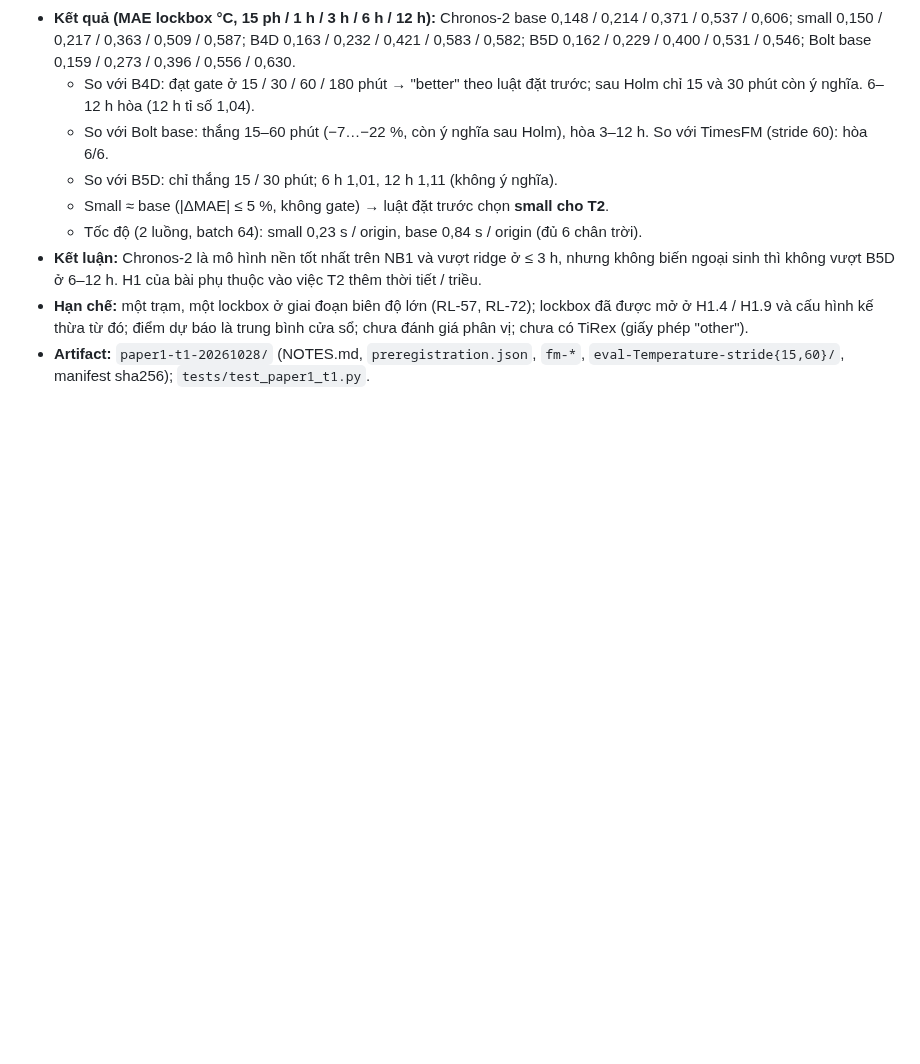
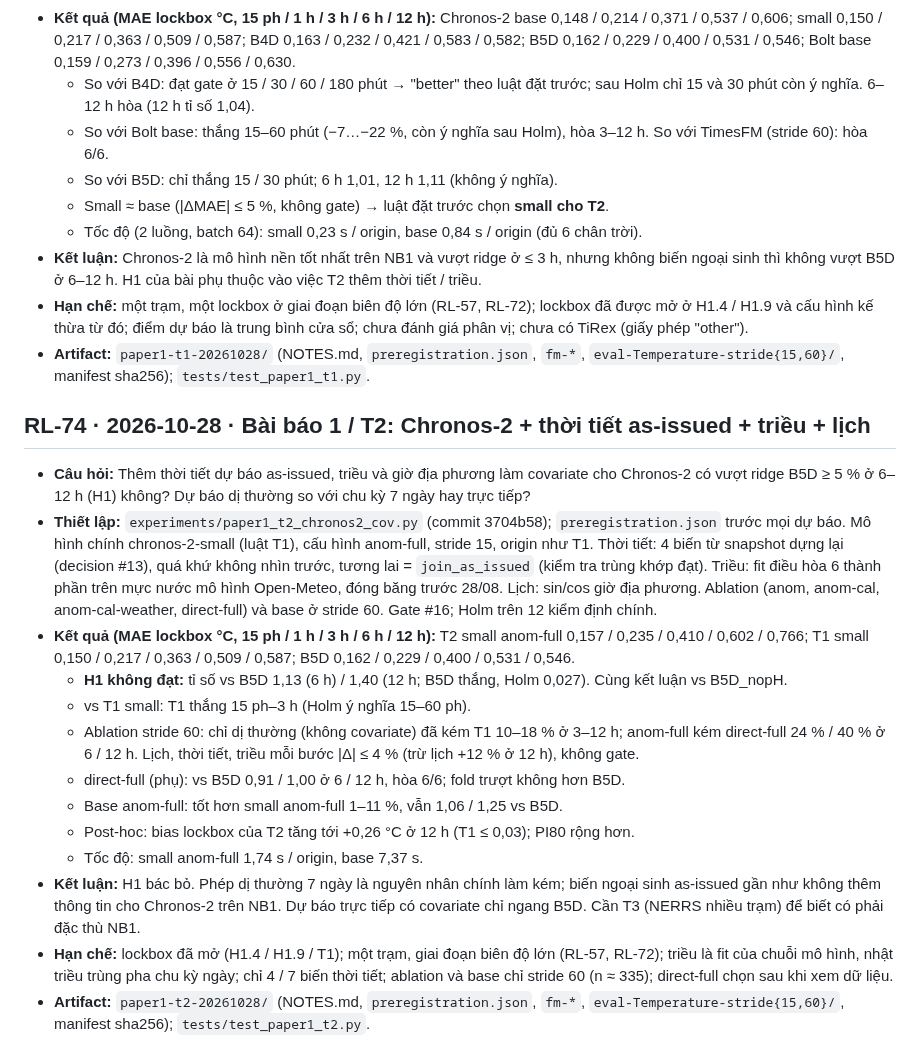
Before and after one commit to 2imPusc/Hydro-Aqua-Predict, a Markdown page: docs/research-log.md, the part around the change. Drawn GitHub-style; blank space fills up the shorter version.

Commit message:
paper1 T2: Chronos-2 covariate results (RL-74, RESULTS row)
Co-Authored-By: Claude Opus 5.5 <noreply@anthropic.com>

```diff
--- a/docs/research-log.md
+++ b/docs/research-log.md
@@ -849,3 +849,19 @@ Mẫu: **Câu hỏi** · **Thiết lập** (dữ liệu, phương pháp, gate)
 - **Kết luận:** Chronos-2 là mô hình nền tốt nhất trên NB1 và vượt ridge ở ≤ 3 h, nhưng không biến ngoại sinh thì không vượt B5D ở 6–12 h. H1 của bài phụ thuộc vào việc T2 thêm thời tiết / triều.
 - **Hạn chế:** một trạm, một lockbox ở giai đoạn biên độ lớn (RL-57, RL-72); lockbox đã được mở ở H1.4 / H1.9 và cấu hình kế thừa từ đó; điểm dự báo là trung bình cửa sổ; chưa đánh giá phân vị; chưa có TiRex (giấy phép "other").
 - **Artifact:** `paper1-t1-20261028/` (NOTES.md, `preregistration.json`, `fm-*`, `eval-Temperature-stride{15,60}/`, manifest sha256); `tests/test_paper1_t1.py`.
+
+## RL-74 · 2026-10-28 · Bài báo 1 / T2: Chronos-2 + thời tiết as-issued + triều + lịch
+
+- **Câu hỏi:** Thêm thời tiết dự báo as-issued, triều và giờ địa phương làm covariate cho Chronos-2 có vượt ridge B5D ≥ 5 % ở 6–12 h (H1) không? Dự báo dị thường so với chu kỳ 7 ngày hay trực tiếp?
+- **Thiết lập:** `experiments/paper1_t2_chronos2_cov.py` (commit 3704b58); `preregistration.json` trước mọi dự báo. Mô hình chính chronos-2-small (luật T1), cấu hình anom-full, stride 15, origin như T1. Thời tiết: 4 biến từ snapshot dựng lại (decision #13), quá khứ không nhìn trước, tương lai = `join_as_issued` (kiểm tra trùng khớp đạt). Triều: fit điều hòa 6 thành phần trên mực nước mô hình Open-Meteo, đóng băng trước 28/08. Lịch: sin/cos giờ địa phương. Ablation (anom, anom-cal, anom-cal-weather, direct-full) và base ở stride 60. Gate #16; Holm trên 12 kiểm định chính.
+- **Kết quả (MAE lockbox °C, 15 ph / 1 h / 3 h / 6 h / 12 h):** T2 small anom-full 0,157 / 0,235 / 0,410 / 0,602 / 0,766; T1 small 0,150 / 0,217 / 0,363 / 0,509 / 0,587; B5D 0,162 / 0,229 / 0,400 / 0,531 / 0,546.
+  - **H1 không đạt:** tỉ số vs B5D 1,13 (6 h) / 1,40 (12 h; B5D thắng, Holm 0,027). Cùng kết luận vs B5D_nopH.
+  - vs T1 small: T1 thắng 15 ph–3 h (Holm ý nghĩa 15–60 ph).
+  - Ablation stride 60: chỉ dị thường (không covariate) đã kém T1 10–18 % ở 3–12 h; anom-full kém direct-full 24 % / 40 % ở 6 / 12 h. Lịch, thời tiết, triều mỗi bước |Δ| ≤ 4 % (trừ lịch +12 % ở 12 h), không gate.
+  - direct-full (phụ): vs B5D 0,91 / 1,00 ở 6 / 12 h, hòa 6/6; fold trượt không hơn B5D.
+  - Base anom-full: tốt hơn small anom-full 1–11 %, vẫn 1,06 / 1,25 vs B5D.
+  - Post-hoc: bias lockbox của T2 tăng tới +0,26 °C ở 12 h (T1 ≤ 0,03); PI80 rộng hơn.
+  - Tốc độ: small anom-full 1,74 s / origin, base 7,37 s.
+- **Kết luận:** H1 bác bỏ. Phép dị thường 7 ngày là nguyên nhân chính làm kém; biến ngoại sinh as-issued gần như không thêm thông tin cho Chronos-2 trên NB1. Dự báo trực tiếp có covariate chỉ ngang B5D. Cần T3 (NERRS nhiều trạm) để biết có phải đặc thù NB1.
+- **Hạn chế:** lockbox đã mở (H1.4 / H1.9 / T1); một trạm, giai đoạn biên độ lớn (RL-57, RL-72); triều là fit của chuỗi mô hình, nhật triều trùng pha chu kỳ ngày; chỉ 4 / 7 biến thời tiết; ablation và base chỉ stride 60 (n ≈ 335); direct-full chọn sau khi xem dữ liệu.
+- **Artifact:** `paper1-t2-20261028/` (NOTES.md, `preregistration.json`, `fm-*`, `eval-Temperature-stride{15,60}/`, manifest sha256); `tests/test_paper1_t2.py`.
```
Also changed, not shown: experiments/RESULTS.md (+1 -0 lines).
